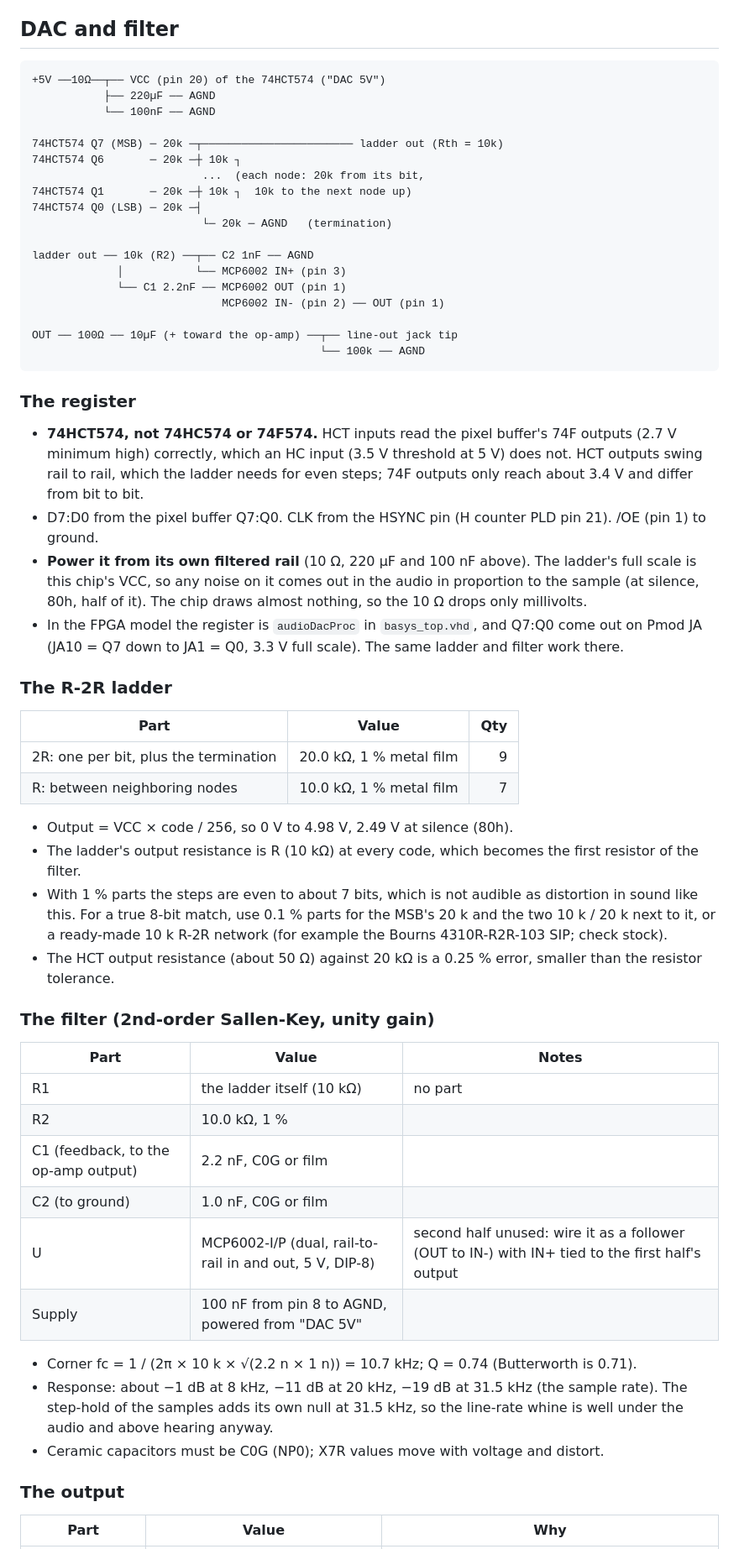
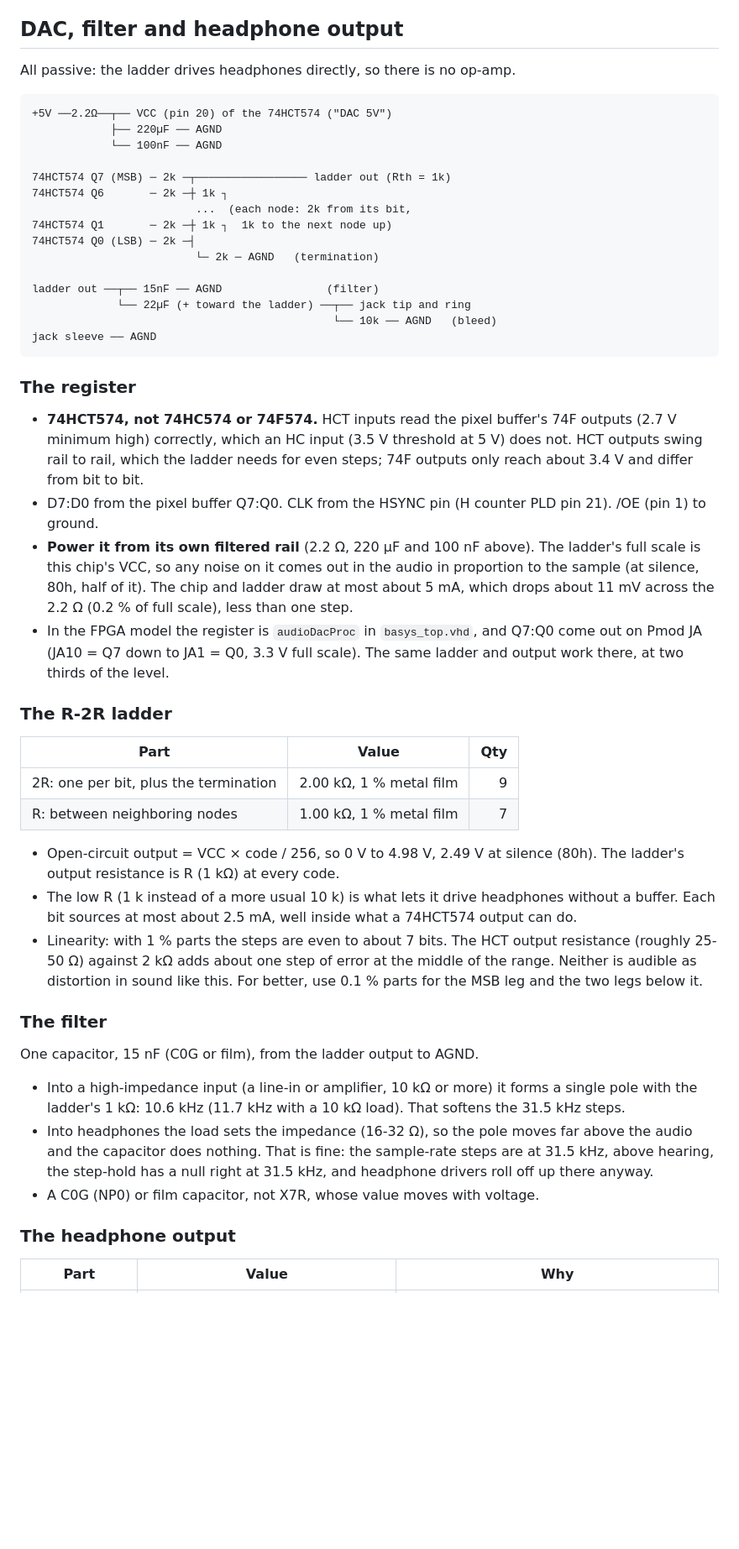
Before and after one commit to tocksin/placard, a Markdown page: SOUND.md, the part around one of its changes. Shown at 84% size. Rendered like a GitHub page; blank space fills up the shorter version.

Commit message:
Sound: passive headphone output, no op-amp
The R-2R ladder drops to 1k / 2k so it can drive headphones directly
through a 22 uF coupling capacitor.  The filter is one 15 nF capacitor
across the ladder output (10.6 kHz into a line input; headphones roll
off on their own).  The MCP6002 is removed from the design and from
CHIPS.md (37 chips now).

Co-Authored-By: Claude Opus 5.5 (1M context) <noreply@anthropic.com>
Claude-Session: https://claude.ai/code/session_01A6CbJ5pjnUoWmnnfLY97cr

```diff
--- a/SOUND.md
+++ b/SOUND.md
@@ -92,26 +92,25 @@ change:
   clocks later shows up on the next frame instead.  None were still different
   one frame later.
 
-## DAC and filter
+## DAC, filter and headphone output
 
-    +5V ──10Ω──┬── VCC (pin 20) of the 74HCT574 ("DAC 5V")
-               ├── 220µF ── AGND
-               └── 100nF ── AGND
+All passive: the ladder drives headphones directly, so there is no op-amp.
 
-    74HCT574 Q7 (MSB) ─ 20k ─┬─────────────────────── ladder out (Rth = 10k)
-    74HCT574 Q6       ─ 20k ─┼ 10k ┐
-                              ...  (each node: 20k from its bit,
-    74HCT574 Q1       ─ 20k ─┼ 10k ┐  10k to the next node up)
-    74HCT574 Q0 (LSB) ─ 20k ─┤
-                              └─ 20k ─ AGND   (termination)
+    +5V ──2.2Ω──┬── VCC (pin 20) of the 74HCT574 ("DAC 5V")
+                ├── 220µF ── AGND
+                └── 100nF ── AGND
 
-    ladder out ── 10k (R2) ──┬── C2 1nF ── AGND
-                 │           └── MCP6002 IN+ (pin 3)
-                 └── C1 2.2nF ── MCP6002 OUT (pin 1)
-                                 MCP6002 IN- (pin 2) ── OUT (pin 1)
+    74HCT574 Q7 (MSB) ─ 2k ─┬───────────────── ladder out (Rth = 1k)
+    74HCT574 Q6       ─ 2k ─┼ 1k ┐
+                             ...  (each node: 2k from its bit,
+    74HCT574 Q1       ─ 2k ─┼ 1k ┐  1k to the next node up)
+    74HCT574 Q0 (LSB) ─ 2k ─┤
+                             └─ 2k ─ AGND   (termination)
 
-    OUT ── 100Ω ── 10µF (+ toward the op-amp) ──┬── line-out jack tip
-                                                └── 100k ── AGND
+    ladder out ──┬── 15nF ── AGND                (filter)
+                 └── 22µF (+ toward the ladder) ──┬── jack tip and ring
+                                                  └── 10k ── AGND   (bleed)
+    jack sleeve ── AGND
 
 ### The register
 
@@ -122,51 +121,47 @@ change:
   from bit to bit.
 - D7:D0 from the pixel buffer Q7:Q0.  CLK from the HSYNC pin (H counter PLD
   pin 21).  /OE (pin 1) to ground.
-- **Power it from its own filtered rail** (10 Ω, 220 µF and 100 nF above).
+- **Power it from its own filtered rail** (2.2 Ω, 220 µF and 100 nF above).
   The ladder's full scale is this chip's VCC, so any noise on it comes out in
   the audio in proportion to the sample (at silence, 80h, half of it).  The
-  chip draws almost nothing, so the 10 Ω drops only millivolts.
+  chip and ladder draw at most about 5 mA, which drops about 11 mV across the
+  2.2 Ω (0.2 % of full scale), less than one step.
 - In the FPGA model the register is `audioDacProc` in `basys_top.vhd`, and
   Q7:Q0 come out on Pmod JA (JA10 = Q7 down to JA1 = Q0, 3.3 V full scale).
-  The same ladder and filter work there.
+  The same ladder and output work there, at two thirds of the level.
 
 ### The R-2R ladder
 
 | Part | Value | Qty |
 |---|---|---:|
-| 2R: one per bit, plus the termination | 20.0 kΩ, 1 % metal film | 9 |
-| R: between neighboring nodes | 10.0 kΩ, 1 % metal film | 7 |
+| 2R: one per bit, plus the termination | 2.00 kΩ, 1 % metal film | 9 |
+| R: between neighboring nodes | 1.00 kΩ, 1 % metal film | 7 |
 
-- Output = VCC × code / 256, so 0 V to 4.98 V, 2.49 V at silence (80h).
-- The ladder's output resistance is R (10 kΩ) at every code, which becomes
-  the first resistor of the filter.
-- With 1 % parts the steps are even to about 7 bits, which is not audible as
-  distortion in sound like this.  For a true 8-bit match, use 0.1 % parts for
-  the MSB's 20 k and the two 10 k / 20 k next to it, or a ready-made 10 k R-2R
-  network (for example the Bourns 4310R-R2R-103 SIP; check stock).
-- The HCT output resistance (about 50 Ω) against 20 kΩ is a 0.25 % error,
-  smaller than the resistor tolerance.
+- Open-circuit output = VCC × code / 256, so 0 V to 4.98 V, 2.49 V at
+  silence (80h).  The ladder's output resistance is R (1 kΩ) at every code.
+- The low R (1 k instead of a more usual 10 k) is what lets it drive
+  headphones without a buffer.  Each bit sources at most about 2.5 mA, well
+  inside what a 74HCT574 output can do.
+- Linearity: with 1 % parts the steps are even to about 7 bits.  The HCT
+  output resistance (roughly 25-50 Ω) against 2 kΩ adds about one step of
+  error at the middle of the range.  Neither is audible as distortion in
+  sound like this.  For better, use 0.1 % parts for the MSB leg and the two
+  legs below it.
 
-### The filter (2nd-order Sallen-Key, unity gain)
+### The filter
 
-| Part | Value | Notes |
-|---|---|---|
-| R1 | the ladder itself (10 kΩ) | no part |
-| R2 | 10.0 kΩ, 1 % | |
-| C1 (feedback, to the op-amp output) | 2.2 nF, C0G or film | |
-| C2 (to ground) | 1.0 nF, C0G or film | |
-| U | MCP6002-I/P (dual, rail-to-rail in and out, 5 V, DIP-8) | second half unused: wire it as a follower (OUT to IN-) with IN+ tied to the first half's output |
-| Supply | 100 nF from pin 8 to AGND, powered from "DAC 5V" | |
+One capacitor, 15 nF (C0G or film), from the ladder output to AGND.
 
-- Corner fc = 1 / (2π × 10 k × √(2.2 n × 1 n)) = 10.7 kHz; Q = 0.74
-  (Butterworth is 0.71).
-- Response: about −1 dB at 8 kHz, −11 dB at 20 kHz, −19 dB at 31.5 kHz (the
-  sample rate).  The step-hold of the samples adds its own null at 31.5 kHz,
-  so the line-rate whine is well under the audio and above hearing anyway.
-- Ceramic capacitors must be C0G (NP0); X7R values move with voltage and
-  distort.
+- Into a high-impedance input (a line-in or amplifier, 10 kΩ or more) it
+  forms a single pole with the ladder's 1 kΩ: 10.6 kHz (11.7 kHz with a
+  10 kΩ load).  That softens the 31.5 kHz steps.
+- Into headphones the load sets the impedance (16-32 Ω), so the pole moves
+  far above the audio and the capacitor does nothing.  That is fine: the
+  sample-rate steps are at 31.5 kHz, above hearing, the step-hold has a null
+  right at 31.5 kHz, and headphone drivers roll off up there anyway.
+- A C0G (NP0) or film capacitor, not X7R, whose value moves with voltage.
 
-### The output
+### The headphone output
 
 | Part | Value | Why |
 |---|---|---|
```
Also changed, not shown: other parts of SOUND.md (+22 -13 lines), CHIPS.md (+3 -5 lines).
